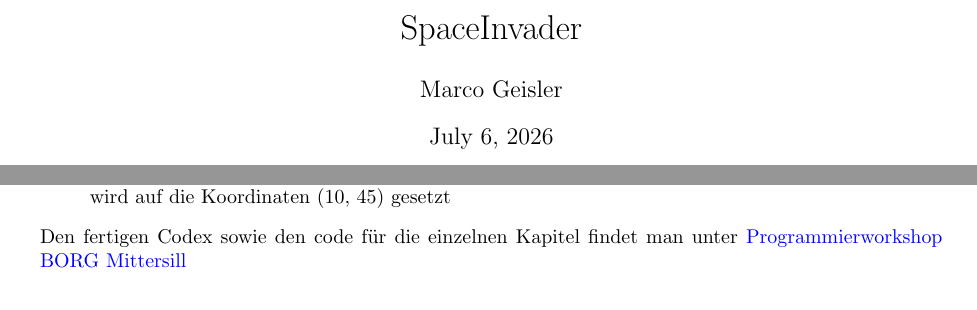
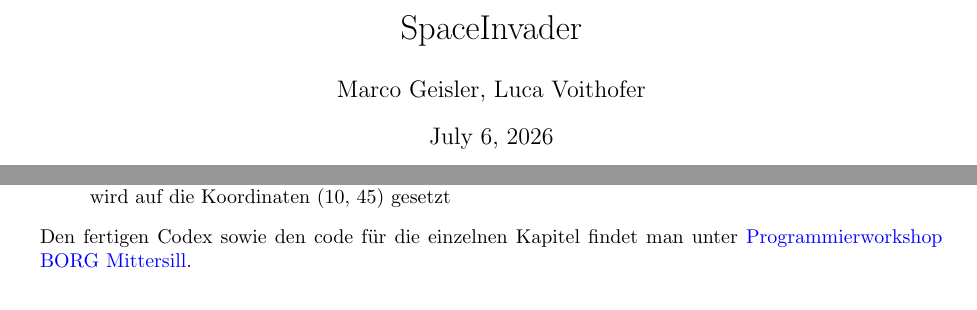
Before and after one commit to MG-203/Programmierworkshop-Borg-Mittersill, a LaTeX document (spaceInvader.tex): two parts of pages 1 and 25 of 25, joined at a grey line, cut so that both start at the same text. Compiled offline with pdfLaTeX.

Commit message:
chapters

```diff
--- a/spaceInvader.tex
+++ b/spaceInvader.tex
@@ -37,7 +37,7 @@
 \begin{document}
 
 \title{SpaceInvader}
-\author{Marco Geisler}
+\author{Marco Geisler, Luca Voithofer}
 \date{\today}
 \maketitle
 
```
Also changed, not shown: spaceInvader.pdf, spaceInvader.tex (2 more changed lines).
